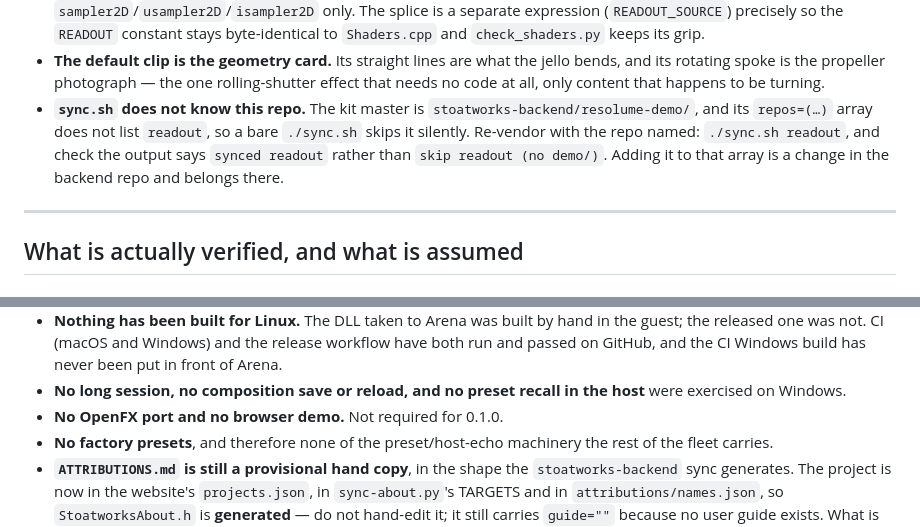
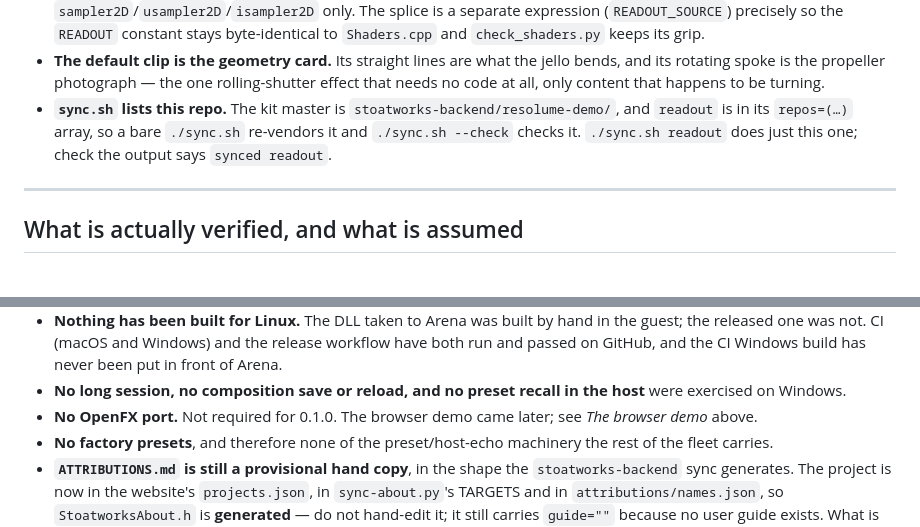
Before and after one commit to stoatworks-labs/readout, a Markdown page: AGENTS.md, 2 parts joined by grey strips. Drawn GitHub-style.

Commit message:
Docs: the browser demo exists
AGENTS.md still said there was no browser demo.
readout-demo.stoatworks-labs.com is live; say so and point at it.

AGENTS.md also said sync.sh's repo list does not include readout.
It does, so a bare sync.sh and --check both cover it.

Co-Authored-By: Claude Opus 5.5 <noreply@anthropic.com>

```diff
--- a/AGENTS.md
+++ b/AGENTS.md
@@ -334,12 +334,10 @@ The brief said to decide and write it down.
 - **The default clip is the geometry card.** Its straight lines are what the jello
   bends, and its rotating spoke is the propeller photograph — the one rolling-shutter
   effect that needs no code at all, only content that happens to be turning.
-- **`sync.sh` does not know this repo.** The kit master is
-  `stoatworks-backend/resolume-demo/`, and its `repos=(…)` array does not list
-  `readout`, so a bare `./sync.sh` skips it silently. Re-vendor with the repo named:
-  `./sync.sh readout`, and check the output says `synced readout` rather than
-  `skip readout (no demo/)`. Adding it to that array is a change in the backend repo
-  and belongs there.
+- **`sync.sh` lists this repo.** The kit master is
+  `stoatworks-backend/resolume-demo/`, and `readout` is in its `repos=(…)` array, so
+  a bare `./sync.sh` re-vendors it and `./sync.sh --check` checks it. `./sync.sh
+  readout` does just this one; check the output says `synced readout`.
 
 ---
 
@@ -437,7 +435,8 @@ instantiation is the diag log rather than the clip's effect list.
   Arena.
 - **No long session, no composition save or reload, and no preset recall in the host**
   were exercised on Windows.
-- **No OpenFX port and no browser demo.** Not required for 0.1.0.
+- **No OpenFX port.** Not required for 0.1.0. The browser demo came later; see
+  *The browser demo* above.
 - **No factory presets**, and therefore none of the preset/host-echo machinery the rest
   of the fleet carries.
 - **`ATTRIBUTIONS.md` is still a provisional hand copy**, in the shape the
```
